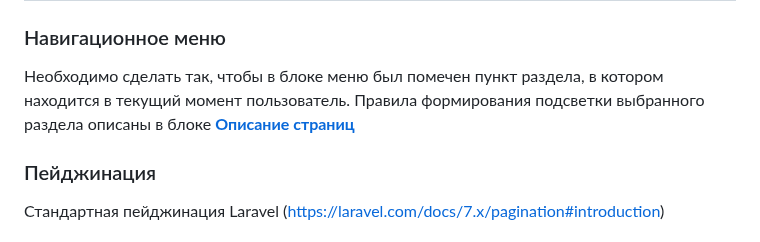
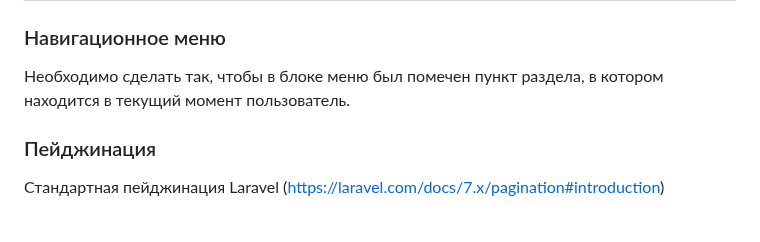
Before and after one commit to itsolgrp/tests-tasks, a Markdown page: test-task-for-backend-developer/README.md, the part around the change. GitHub-like rendering.

Commit message:
fix test task

```diff
--- a/test-task-for-backend-developer/README.md
+++ b/test-task-for-backend-developer/README.md
@@ -67,7 +67,6 @@
 ### Навигационное меню
 
 Необходимо сделать так, чтобы в блоке меню был помечен пункт раздела, в котором находится в текущий момент пользователь.
-Правила формирования подсветки выбранного раздела описаны в блоке [**Описание страниц**](#описание-страниц)
 
 ### Пейджинация
 
```
